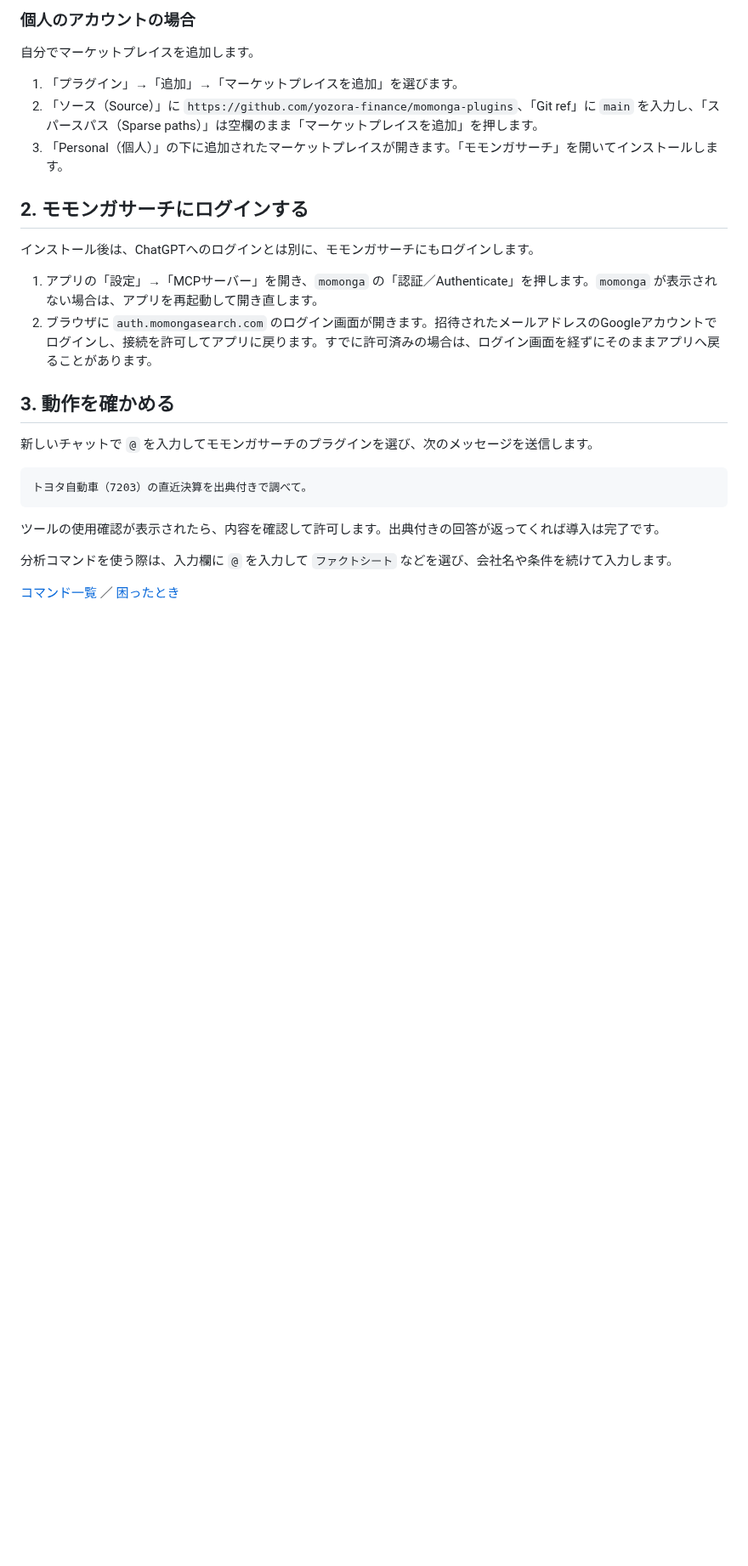
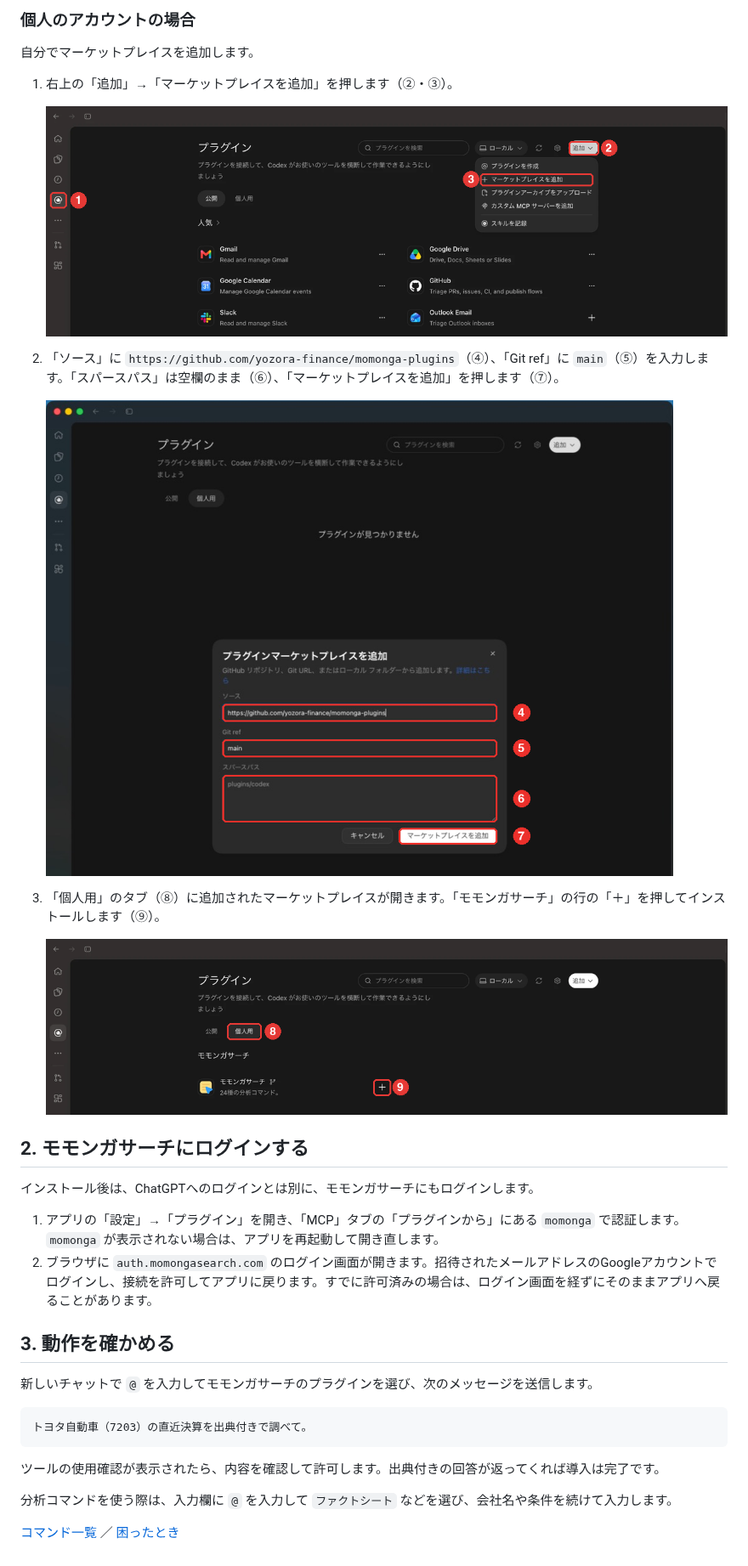
Before and after one commit to yozora-finance/momonga-plugins, a Markdown page: docs/chatgpt.md, the part around one of its changes. Shown at 85% size. Rendered like a GitHub page; pictures changed too: docs/images/codex-1-plugins-add.png (added), docs/images/codex-2-marketplace-form.png (added), docs/images/codex-3-personal-install.png (added); blank space fills up the shorter version.

Commit message:
Add annotated Codex screenshots to the ChatGPT guide and match the app's Japanese labels (#30)

```diff
--- a/docs/chatgpt.md
+++ b/docs/chatgpt.md
@@ -30,15 +30,23 @@ ChatGPTの設定は、個人のアカウントと会社のワークスペース
 
 自分でマーケットプレイスを追加します。
 
-1. 「プラグイン」→「追加」→「マーケットプレイスを追加」を選びます。
-2. 「ソース（Source）」に `https://github.com/yozora-finance/momonga-plugins`、「Git ref」に `main` を入力し、「スパースパス（Sparse paths）」は空欄のまま「マーケットプレイスを追加」を押します。
-3. 「Personal（個人）」の下に追加されたマーケットプレイスが開きます。「モモンガサーチ」を開いてインストールします。
+1. 右上の「追加」→「マーケットプレイスを追加」を押します（②・③）。
+
+   ![プラグイン画面で、追加メニューからマーケットプレイスを追加を選ぶ](images/codex-1-plugins-add.png)
+
+2. 「ソース」に `https://github.com/yozora-finance/momonga-plugins`（④）、「Git ref」に `main`（⑤）を入力します。「スパースパス」は空欄のまま（⑥）、「マーケットプレイスを追加」を押します（⑦）。
+
+   ![ソースとGit refを入力し、マーケットプレイスを追加を押す](images/codex-2-marketplace-form.png)
+
+3. 「個人用」のタブ（⑧）に追加されたマーケットプレイスが開きます。「モモンガサーチ」の行の「＋」を押してインストールします（⑨）。
+
+   ![個人用タブに表示されたモモンガサーチの行で＋を押す](images/codex-3-personal-install.png)
 
 ## 2. モモンガサーチにログインする
 
 インストール後は、ChatGPTへのログインとは別に、モモンガサーチにもログインします。
 
-1. アプリの「設定」→「MCPサーバー」を開き、`momonga` の「認証／Authenticate」を押します。`momonga` が表示されない場合は、アプリを再起動して開き直します。
+1. アプリの「設定」→「プラグイン」を開き、「MCP」タブの「プラグインから」にある `momonga` で認証します。`momonga` が表示されない場合は、アプリを再起動して開き直します。
 2. ブラウザに `auth.momongasearch.com` のログイン画面が開きます。招待されたメールアドレスのGoogleアカウントでログインし、接続を許可してアプリに戻ります。すでに許可済みの場合は、ログイン画面を経ずにそのままアプリへ戻ることがあります。
 
 ## 3. 動作を確かめる
```
Also changed, not shown: other parts of docs/chatgpt.md (+2 -2 lines), docs/troubleshooting.md (+3 -3 lines).
